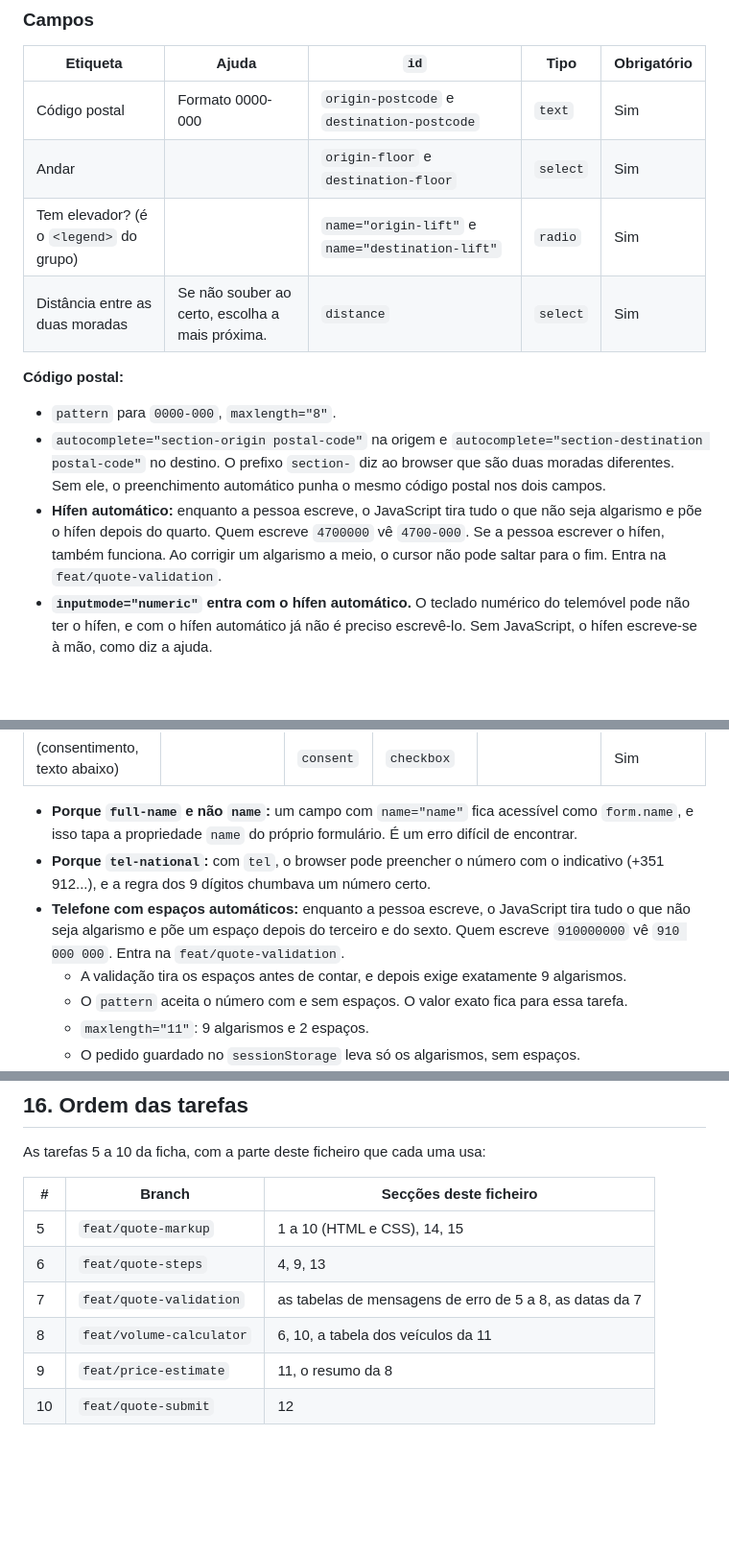
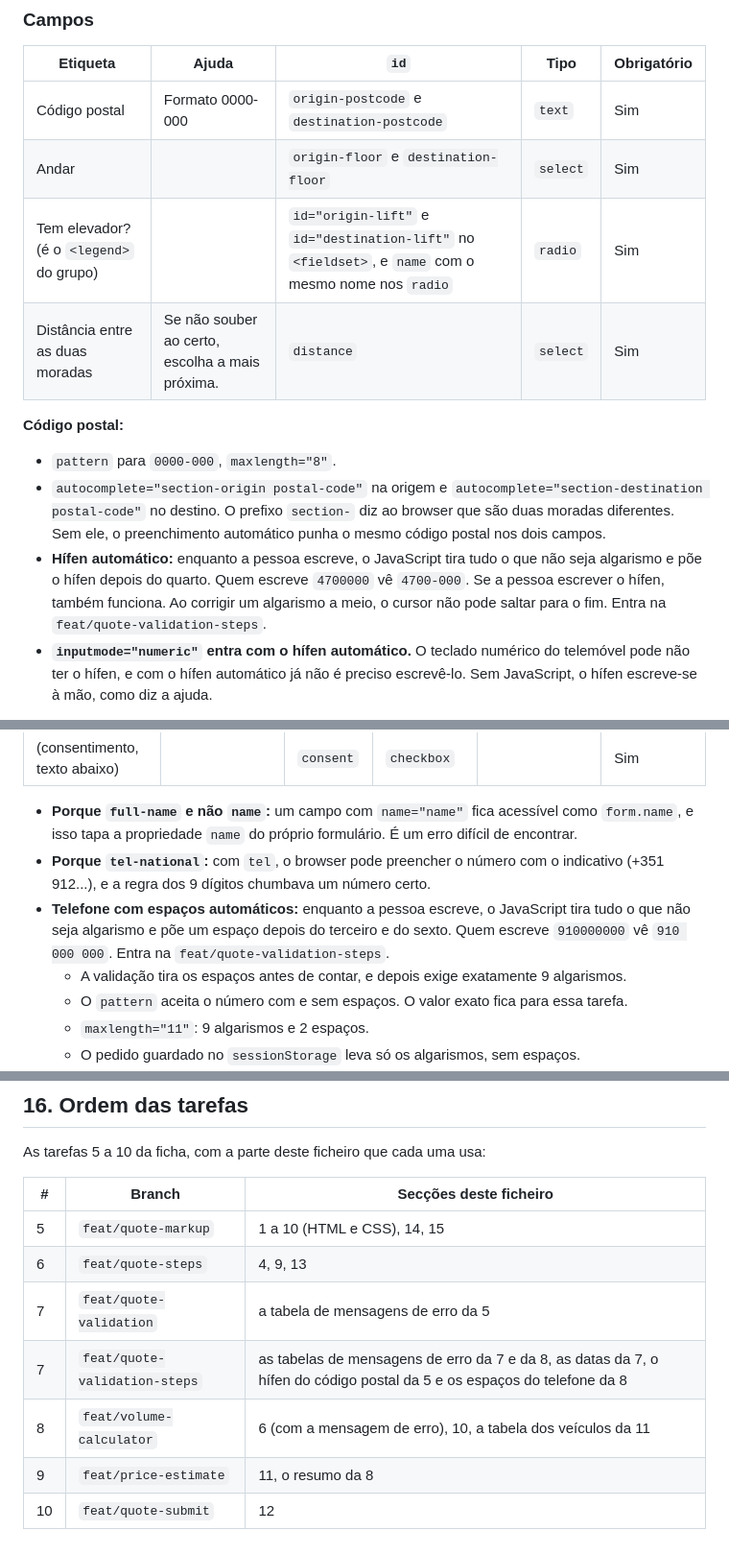
Before and after one commit to henriquefialhodev/encaixe-mudancas, a Markdown page: docs/content/orcamento.md, 3 parts joined by grey strips. Shown at 96% size. Rendered like a GitHub page; blank space fills up the shorter version.

```diff
--- a/docs/content/orcamento.md
+++ b/docs/content/orcamento.md
@@ -102,14 +102,14 @@ Iguais aos da página inicial (`home.md`), com duas diferenças:
 |---|---|---|---|---|
 | Código postal | Formato 0000-000 | `origin-postcode` e `destination-postcode` | `text` | Sim |
 | Andar | | `origin-floor` e `destination-floor` | `select` | Sim |
-| Tem elevador? (é o `<legend>` do grupo) | | `name="origin-lift"` e `name="destination-lift"` | `radio` | Sim |
+| Tem elevador? (é o `<legend>` do grupo) | | `id="origin-lift"` e `id="destination-lift"` no `<fieldset>`, e `name` com o mesmo nome nos `radio` | `radio` | Sim |
 | Distância entre as duas moradas | Se não souber ao certo, escolha a mais próxima. | `distance` | `select` | Sim |
 
 **Código postal:**
 
 - `pattern` para `0000-000`, `maxlength="8"`.
 - `autocomplete="section-origin postal-code"` na origem e `autocomplete="section-destination postal-code"` no destino. O prefixo `section-` diz ao browser que são duas moradas diferentes. Sem ele, o preenchimento automático punha o mesmo código postal nos dois campos.
-- **Hífen automático:** enquanto a pessoa escreve, o JavaScript tira tudo o que não seja algarismo e põe o hífen depois do quarto. Quem escreve `4700000` vê `4700-000`. Se a pessoa escrever o hífen, também funciona. Ao corrigir um algarismo a meio, o cursor não pode saltar para o fim. Entra na `feat/quote-validation`.
+- **Hífen automático:** enquanto a pessoa escreve, o JavaScript tira tudo o que não seja algarismo e põe o hífen depois do quarto. Quem escreve `4700000` vê `4700-000`. Se a pessoa escrever o hífen, também funciona. Ao corrigir um algarismo a meio, o cursor não pode saltar para o fim. Entra na `feat/quote-validation-steps`.
 - **`inputmode="numeric"` entra com o hífen automático.** O teclado numérico do telemóvel pode não ter o hífen, e com o hífen automático já não é preciso escrevê-lo. Sem JavaScript, o hífen escreve-se à mão, como diz a ajuda.
 
 **Opções do andar:**
@@ -283,7 +283,7 @@ A lista é gerada a partir do array, por isso sem JavaScript não existe. Em vez
 
 - **Porque `full-name` e não `name`:** um campo com `name="name"` fica acessível como `form.name`, e isso tapa a propriedade `name` do próprio formulário. É um erro difícil de encontrar.
 - **Porque `tel-national`:** com `tel`, o browser pode preencher o número com o indicativo (+351 912...), e a regra dos 9 dígitos chumbava um número certo.
-- **Telefone com espaços automáticos:** enquanto a pessoa escreve, o JavaScript tira tudo o que não seja algarismo e põe um espaço depois do terceiro e do sexto. Quem escreve `910000000` vê `910 000 000`. Entra na `feat/quote-validation`.
+- **Telefone com espaços automáticos:** enquanto a pessoa escreve, o JavaScript tira tudo o que não seja algarismo e põe um espaço depois do terceiro e do sexto. Quem escreve `910000000` vê `910 000 000`. Entra na `feat/quote-validation-steps`.
   - A validação tira os espaços antes de contar, e depois exige exatamente 9 algarismos.
   - O `pattern` aceita o número com e sem espaços. O valor exato fica para essa tarefa.
   - `maxlength="11"`: 9 algarismos e 2 espaços.
@@ -556,7 +556,8 @@ As tarefas 5 a 10 da ficha, com a parte deste ficheiro que cada uma usa:
 |---|---|---|
 | 5 | `feat/quote-markup` | 1 a 10 (HTML e CSS), 14, 15 |
 | 6 | `feat/quote-steps` | 4, 9, 13 |
-| 7 | `feat/quote-validation` | as tabelas de mensagens de erro de 5 a 8, as datas da 7 |
-| 8 | `feat/volume-calculator` | 6, 10, a tabela dos veículos da 11 |
+| 7 | `feat/quote-validation` | a tabela de mensagens de erro da 5 |
+| 7 | `feat/quote-validation-steps` | as tabelas de mensagens de erro da 7 e da 8, as datas da 7, o hífen do código postal da 5 e os espaços do telefone da 8 |
+| 8 | `feat/volume-calculator` | 6 (com a mensagem de erro), 10, a tabela dos veículos da 11 |
 | 9 | `feat/price-estimate` | 11, o resumo da 8 |
 | 10 | `feat/quote-submit` | 12 |
```
Also changed, not shown: CLAUDE.md (+2 -1 lines).
